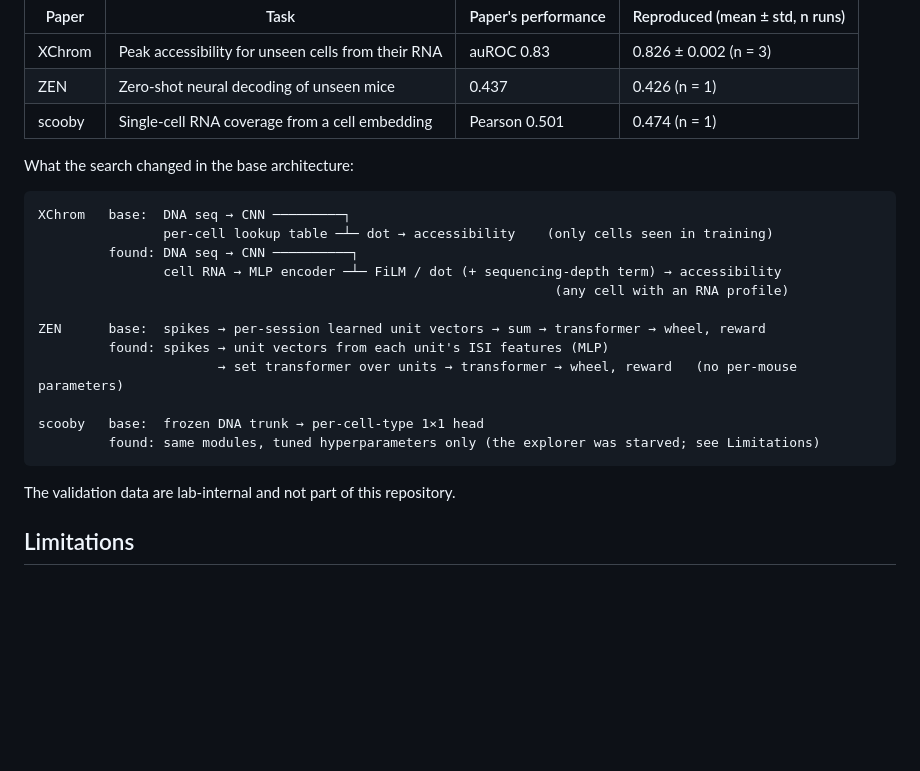
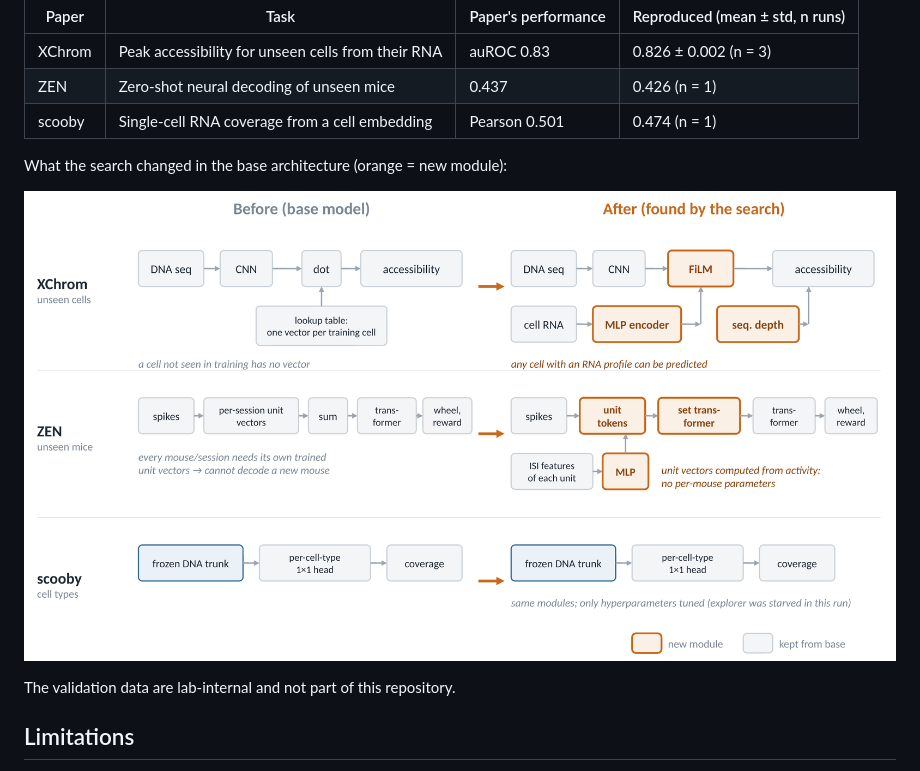
Before and after one commit to wns823/arch_from_base_loop, a Markdown page: README.md, the part around the change. GitHub-like rendering; pictures changed too: docs/arch_changes.png (added); blank space fills up the shorter version.

Commit message:
README: before/after architecture figure for the validation cases
Co-Authored-By: Claude Opus 5.5 <noreply@anthropic.com>

````diff
--- a/README.md
+++ b/README.md
@@ -56,22 +56,9 @@ Each search started from the paper's base model and was given only the paper's n
 | ZEN | Zero-shot neural decoding of unseen mice | 0.437 | 0.426 (n = 1) |
 | scooby | Single-cell RNA coverage from a cell embedding | Pearson 0.501 | 0.474 (n = 1) |
 
-What the search changed in the base architecture:
+What the search changed in the base architecture (orange = new module):
 
-```
-XChrom   base:  DNA seq → CNN ─────────┐
-                per-cell lookup table ─┴─ dot → accessibility    (only cells seen in training)
-         found: DNA seq → CNN ──────────┐
-                cell RNA → MLP encoder ─┴─ FiLM / dot (+ sequencing-depth term) → accessibility
-                                                                  (any cell with an RNA profile)
-
-ZEN      base:  spikes → per-session learned unit vectors → sum → transformer → wheel, reward
-         found: spikes → unit vectors from each unit's ISI features (MLP)
-                       → set transformer over units → transformer → wheel, reward   (no per-mouse parameters)
-
-scooby   base:  frozen DNA trunk → per-cell-type 1×1 head
-         found: same modules, tuned hyperparameters only (the explorer was starved; see Limitations)
-```
+![Before/after architectures](docs/arch_changes.png)
 
 The validation data are lab-internal and not part of this repository.
 
````
Also changed, not shown: 2 other files.
